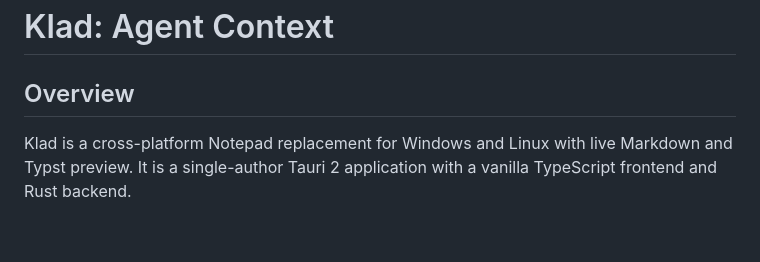
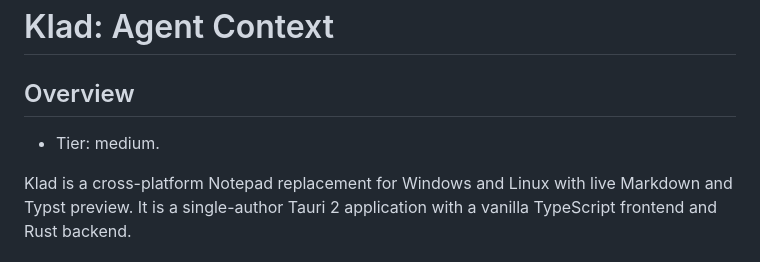
Before and after one commit to RubenVanDerVeen/klad, a Markdown page: AGENTS.md, the part around the change. Drawn GitHub-style; blank space fills up the shorter version.

Commit message:
docs(agents): declare tier in klad AGENTS.md Overview

```diff
--- a/AGENTS.md
+++ b/AGENTS.md
@@ -1,6 +1,8 @@
 # Klad: Agent Context
 
 ## Overview
+- Tier: medium.
+
 Klad is a cross-platform Notepad replacement for Windows and Linux with live Markdown and Typst preview. It is a single-author Tauri 2 application with a vanilla TypeScript frontend and Rust backend.
 
 ## Key Facts
```
